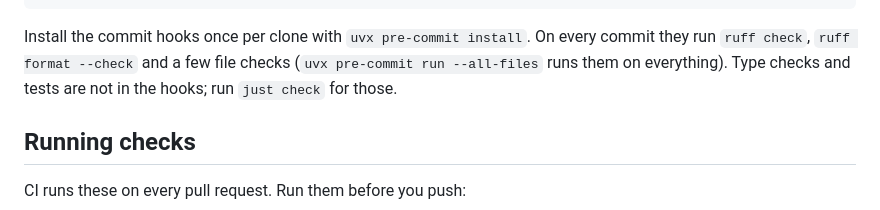
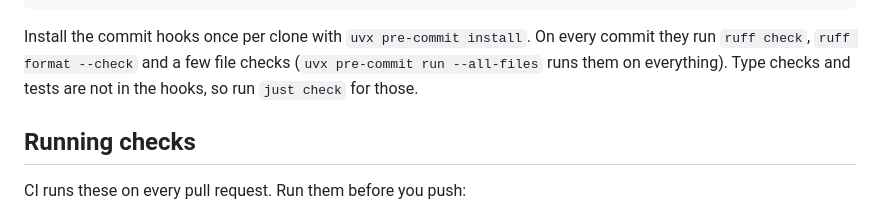
Before and after one commit to tacular-omics/uniprotptmpy, a Markdown page: CONTRIBUTING.md, the part around one of its changes. Rendered like a GitHub page.

```diff
--- a/CONTRIBUTING.md
+++ b/CONTRIBUTING.md
@@ -53,7 +53,7 @@ uv sync --all-extras
 Install the commit hooks once per clone with `uvx pre-commit install`. On every
 commit they run `ruff check`, `ruff format --check` and a few file checks
 (`uvx pre-commit run --all-files` runs them on everything). Type checks and
-tests are not in the hooks; run `just check` for those.
+tests are not in the hooks, so run `just check` for those.
 
 ## Running checks
 
```
Also changed, not shown: other parts of CONTRIBUTING.md (+2 -2 lines).
